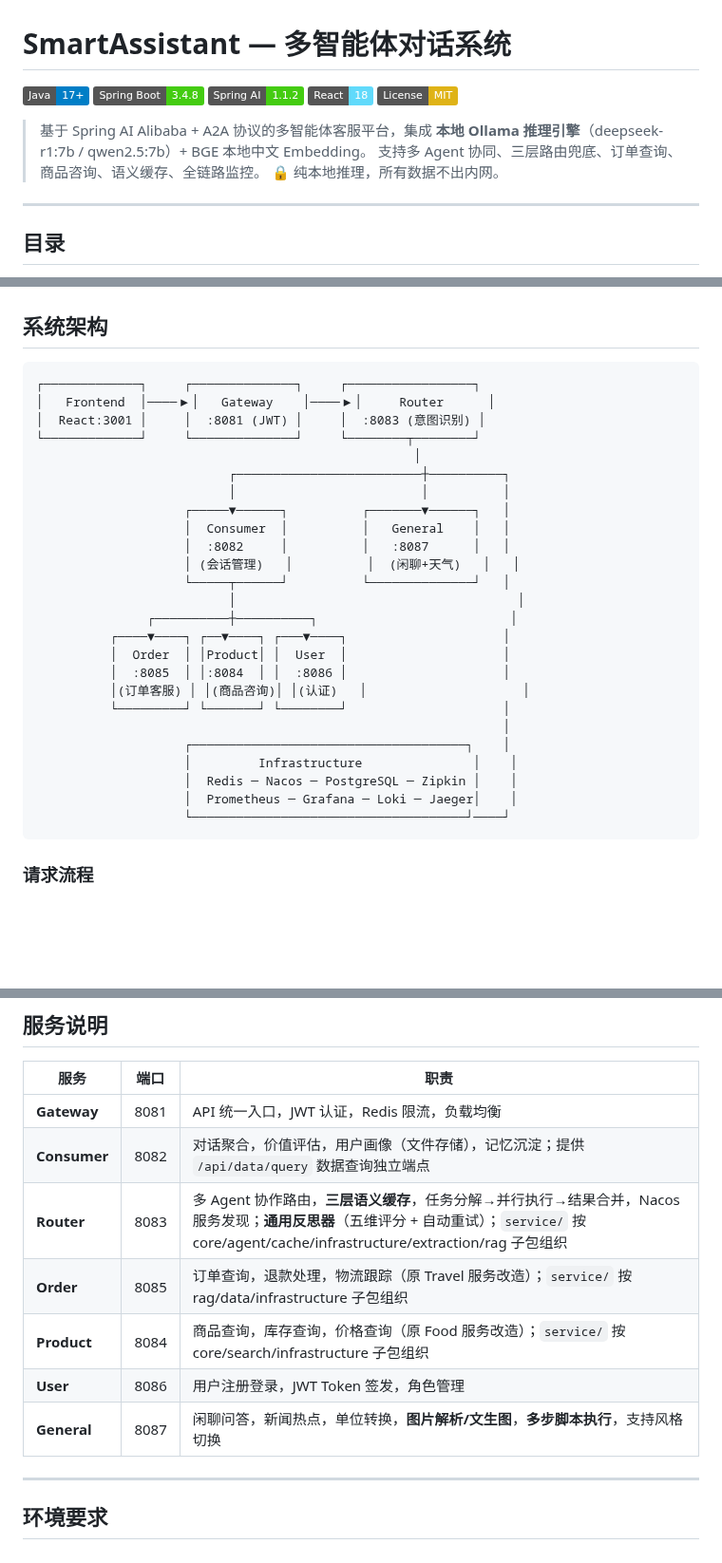
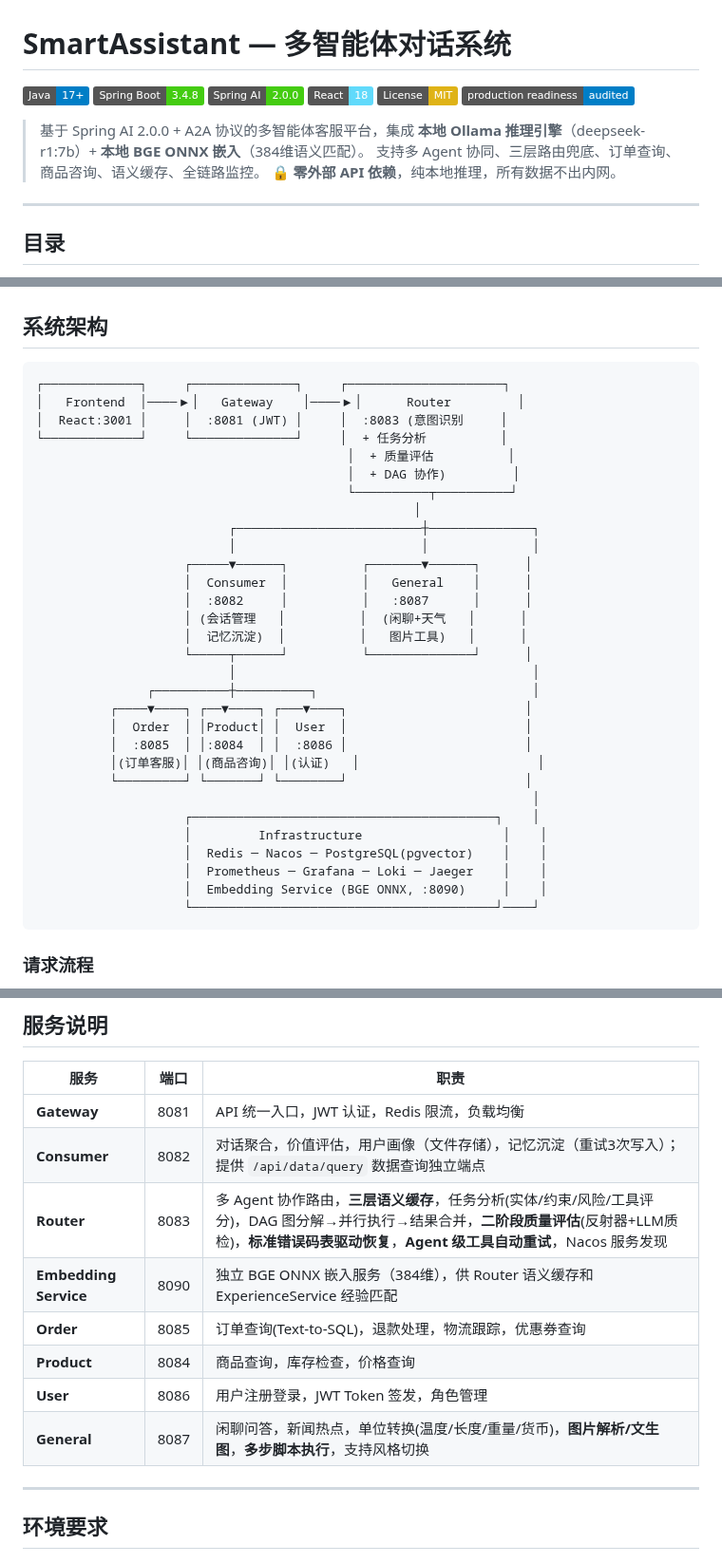
Before and after one commit to Yu-hk/SmartAssistant, a Markdown page: README.md, 3 parts joined by grey strips. Shown at 95% size. Rendered like a GitHub page; badges without logos; blank space fills up the shorter version.

````diff
--- a/README.md
+++ b/README.md
@@ -2,13 +2,14 @@
 
 [![Java](https://img.shields.io/badge/Java-17%2B-blue)](https://adoptium.net/)
 [![Spring Boot](https://img.shields.io/badge/Spring%20Boot-3.4.8-brightgreen)](https://spring.io/projects/spring-boot)
-[![Spring AI](https://img.shields.io/badge/Spring%20AI-1.1.2-brightgreen)](https://docs.spring.io/spring-ai/reference/)
+[![Spring AI](https://img.shields.io/badge/Spring%20AI-2.0.0-brightgreen)](https://docs.spring.io/spring-ai/reference/)
 [![React](https://img.shields.io/badge/React-18-61DAFB)](https://react.dev/)
 [![License](https://img.shields.io/badge/License-MIT-yellow)](LICENSE)
+[![Production Readiness](https://img.shields.io/badge/production_readiness-audited-blue)](docs/production-readiness-checklist.md)
 
-> 基于 Spring AI Alibaba + A2A 协议的多智能体客服平台，集成 **本地 Ollama 推理引擎**（deepseek-r1:7b / qwen2.5:7b）+ BGE 本地中文 Embedding。
+> 基于 Spring AI 2.0.0 + A2A 协议的多智能体客服平台，集成 **本地 Ollama 推理引擎**（deepseek-r1:7b）+ **本地 BGE ONNX 嵌入**（384维语义匹配）。
 > 支持多 Agent 协同、三层路由兜底、订单查询、商品咨询、语义缓存、全链路监控。
-> 🔒 纯本地推理，所有数据不出内网。
+> 🔒 **零外部 API 依赖**，纯本地推理，所有数据不出内网。
 
 ---
 
@@ -76,31 +81,36 @@ SmartAssistant 是一个多智能体对话系统，基于 **Spring AI Alibaba**
 ## 系统架构
 
 ```text
-┌─────────────┐     ┌──────────────┐     ┌─────────────────┐
-│   Frontend  │────▶│   Gateway    │────▶│     Router      │
-│  React:3001 │     │  :8081 (JWT) │     │  :8083 (意图识别) │
-└─────────────┘     └──────────────┘     └────────┬────────┘
+┌─────────────┐     ┌──────────────┐     ┌─────────────────────┐
+│   Frontend  │────▶│   Gateway    │────▶│      Router         │
+│  React:3001 │     │  :8081 (JWT) │     │  :8083 (意图识别     │
+└─────────────┘     └──────────────┘     │  + 任务分析          │
+                                          │  + 质量评估          │
+                                          │  + DAG 协作)         │
+                                          └──────────┬──────────┘
                                                    │
-                          ┌─────────────────────────┼──────────┐
-                          │                         │          │
-                    ┌─────▼──────┐          ┌───────▼──────┐   │
-                    │  Consumer  │          │   General    │   │
-                    │  :8082     │          │   :8087      │   │
-                    │ (会话管理)   │          │  (闲聊+天气)   │   │
-                    └─────┬──────┘          └──────────────┘   │
-                          │                                      │
-               ┌──────────┼──────────┐                          │
-          ┌────▼────┐ ┌──▼────┐ ┌───▼────┐                     │
-          │  Order  │ │Product│ │  User  │                     │
-          │  :8085  │ │:8084  │ │  :8086 │                     │
-          │(订单客服) │ │(商品咨询)│ │(认证)   │                     │
-          └─────────┘ └───────┘ └────────┘                     │
-                                                               │
-                    ┌─────────────────────────────────────┐    │
-                    │         Infrastructure               │    │
-                    │  Redis ─ Nacos ─ PostgreSQL ─ Zipkin │    │
-                    │  Prometheus ─ Grafana ─ Loki ─ Jaeger│    │
-                    └─────────────────────────────────────┘────┘
+                          ┌─────────────────────────┼──────────────┐
+                          │                         │              │
+                    ┌─────▼──────┐          ┌───────▼──────┐      │
+                    │  Consumer  │          │   General    │      │
+                    │  :8082     │          │   :8087      │      │
+                    │ (会话管理   │          │  (闲聊+天气   │      │
+                    │  记忆沉淀)  │          │   图片工具)   │      │
+                    └─────┬──────┘          └──────────────┘      │
+                          │                                        │
+               ┌──────────┼──────────┐                             │
+          ┌────▼────┐ ┌──▼────┐ ┌───▼────┐                        │
+          │  Order  │ │Product│ │  User  │                        │
+          │  :8085  │ │:8084  │ │  :8086 │                        │
+          │(订单客服)│ │(商品咨询)│ │(认证)   │                        │
+          └─────────┘ └───────┘ └────────┘                        │
+                                                                   │
+                    ┌─────────────────────────────────────────┐    │
+                    │         Infrastructure                   │    │
+                    │  Redis ─ Nacos ─ PostgreSQL(pgvector)    │    │
+                    │  Prometheus ─ Grafana ─ Loki ─ Jaeger    │    │
+                    │  Embedding Service (BGE ONNX, :8090)     │    │
+                    └─────────────────────────────────────────┘────┘
 ```
 
 ### 请求流程
@@ -445,12 +495,13 @@ saveReply() 时
 | 服务 | 端口 | 职责 |
 |------|------|------|
 | **Gateway** | 8081 | API 统一入口，JWT 认证，Redis 限流，负载均衡 |
-| **Consumer** | 8082 | 对话聚合，价值评估，用户画像（文件存储），记忆沉淀；提供 `/api/data/query` 数据查询独立端点 |
-| **Router** | 8083 | 多 Agent 协作路由，**三层语义缓存**，任务分解→并行执行→结果合并，Nacos 服务发现；**通用反思器**（五维评分 + 自动重试）；`service/` 按 core/agent/cache/infrastructure/extraction/rag 子包组织 |
-| **Order** | 8085 | 订单查询，退款处理，物流跟踪（原 Travel 服务改造）；`service/` 按 rag/data/infrastructure 子包组织 |
-| **Product** | 8084 | 商品查询，库存查询，价格查询（原 Food 服务改造）；`service/` 按 core/search/infrastructure 子包组织 |
+| **Consumer** | 8082 | 对话聚合，价值评估，用户画像（文件存储），记忆沉淀（重试3次写入）；提供 `/api/data/query` 数据查询独立端点 |
+| **Router** | 8083 | 多 Agent 协作路由，**三层语义缓存**，任务分析(实体/约束/风险/工具评分)，DAG 图分解→并行执行→结果合并，**二阶段质量评估**(反射器+LLM质检)，**标准错误码表驱动恢复**，**Agent 级工具自动重试**，Nacos 服务发现 |
+| **Embedding Service** | 8090 | 独立 BGE ONNX 嵌入服务（384维），供 Router 语义缓存和 ExperienceService 经验匹配 |
+| **Order** | 8085 | 订单查询(Text-to-SQL)，退款处理，物流跟踪，优惠券查询 |
+| **Product** | 8084 | 商品查询，库存检查，价格查询 |
 | **User** | 8086 | 用户注册登录，JWT Token 签发，角色管理 |
-| **General** | 8087 | 闲聊问答，新闻热点，单位转换，**图片解析/文生图**，**多步脚本执行**，支持风格切换 |
+| **General** | 8087 | 闲聊问答，新闻热点，单位转换(温度/长度/重量/货币)，**图片解析/文生图**，**多步脚本执行**，支持风格切换 |
 
 ---
 
````
Also changed, not shown: other parts of README.md (+67 -13 lines).
